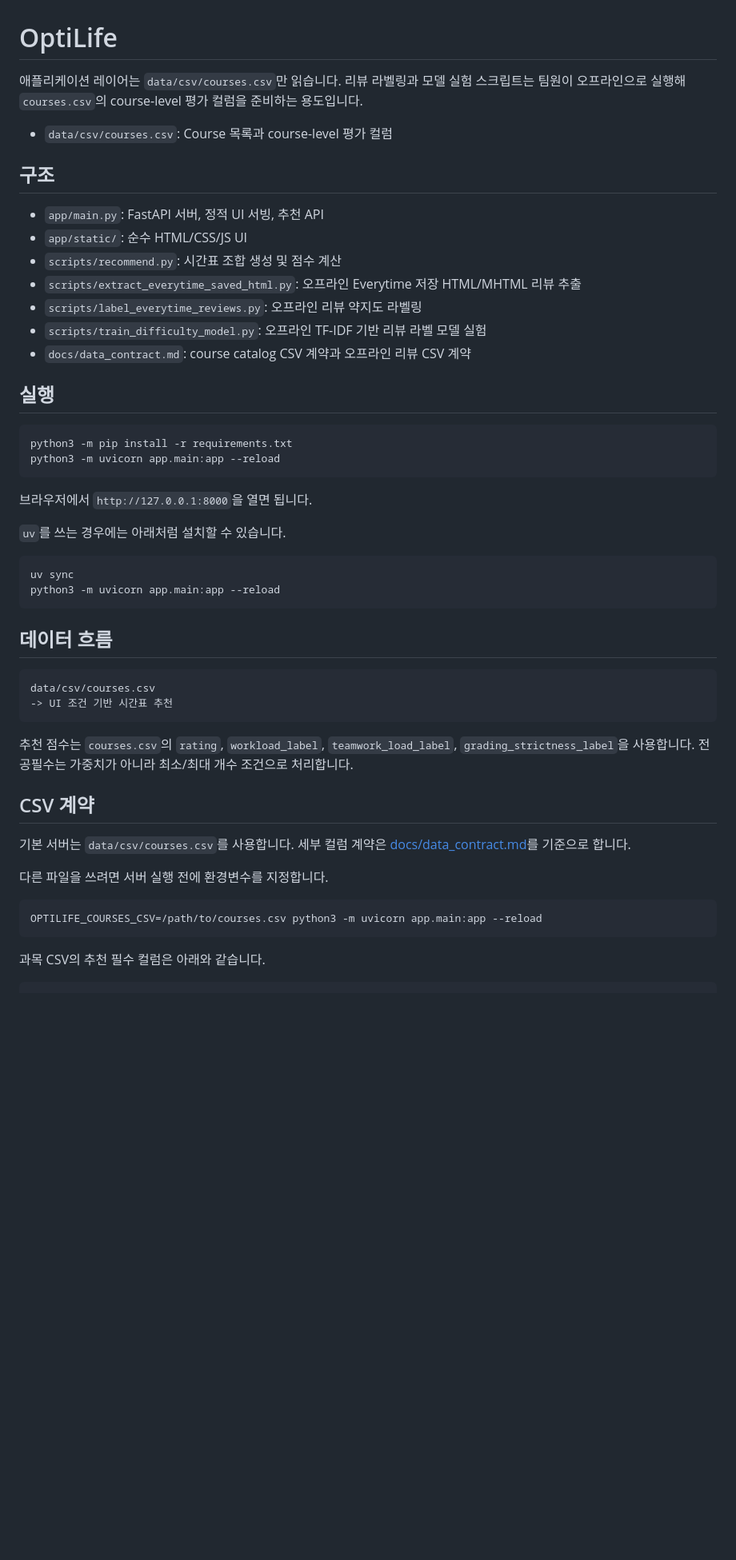
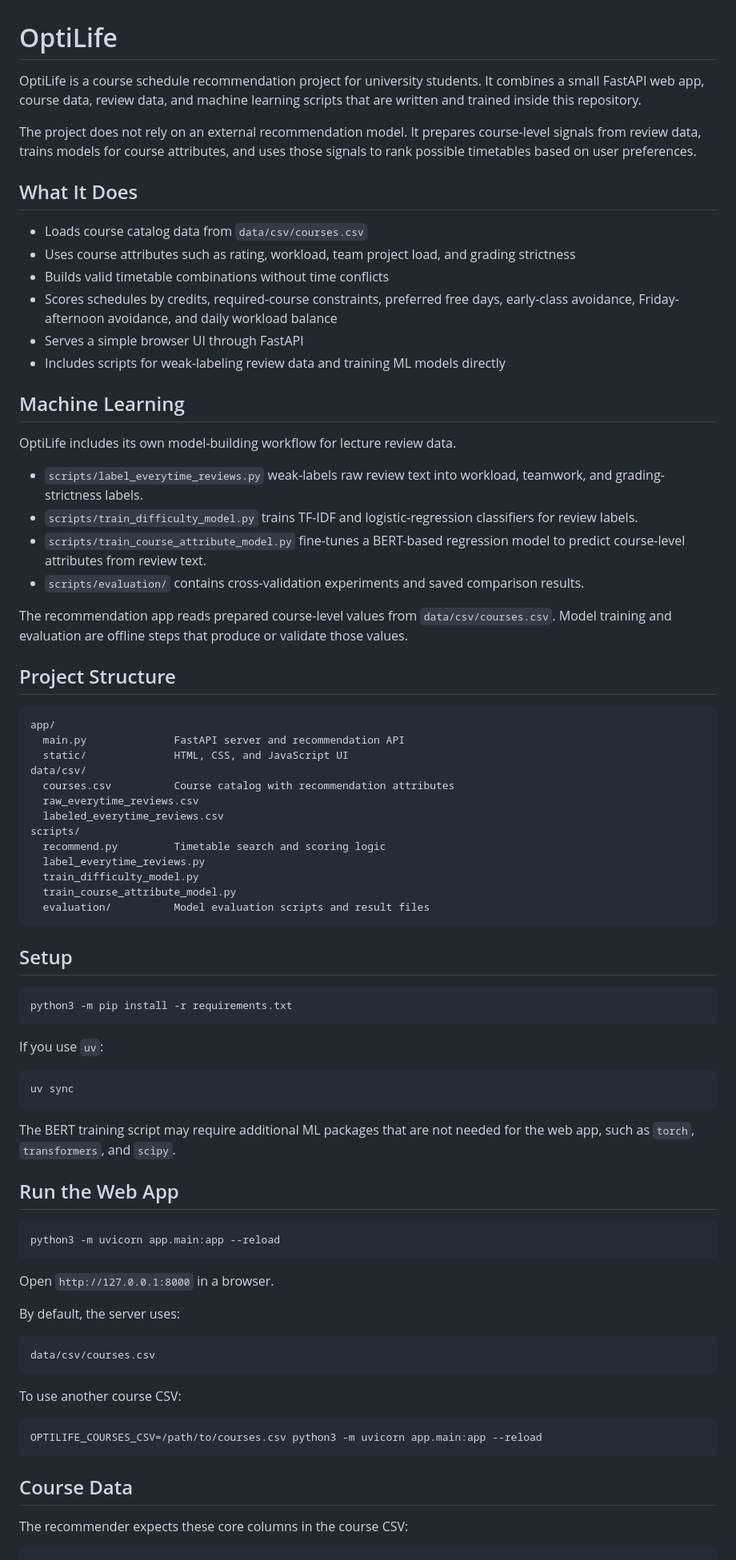
Before and after one commit to jbaehova/OptiLife, a Markdown page: README.md, the part around one of its changes. Shown at 80% size. Rendered like a GitHub page; blank space fills up the shorter version.

Commit message:
docs: write English project README

````diff
--- a/README.md
+++ b/README.md
@@ -1,55 +1,97 @@
 # OptiLife
 
-애플리케이션 레이어는 `data/csv/courses.csv`만 읽습니다. 리뷰 라벨링과 모델 실험 스크립트는 팀원이 오프라인으로 실행해 `courses.csv`의 course-level 평가 컬럼을 준비하는 용도입니다.
+OptiLife is a course schedule recommendation project for university students.
+It combines a small FastAPI web app, course data, review data, and machine
+learning scripts that are written and trained inside this repository.
 
-- `data/csv/courses.csv`: Course 목록과 course-level 평가 컬럼
+The project does not rely on an external recommendation model. It prepares
+course-level signals from review data, trains models for course attributes, and
+uses those signals to rank possible timetables based on user preferences.
 
-## 구조
+## What It Does
 
-- `app/main.py`: FastAPI 서버, 정적 UI 서빙, 추천 API
-- `app/static/`: 순수 HTML/CSS/JS UI
-- `scripts/recommend.py`: 시간표 조합 생성 및 점수 계산
-- `scripts/extract_everytime_saved_html.py`: 오프라인 Everytime 저장 HTML/MHTML 리뷰 추출
-- `scripts/label_everytime_reviews.py`: 오프라인 리뷰 약지도 라벨링
-- `scripts/train_difficulty_model.py`: 오프라인 TF-IDF 기반 리뷰 라벨 모델 실험
-- `docs/data_contract.md`: course catalog CSV 계약과 오프라인 리뷰 CSV 계약
+- Loads course catalog data from `data/csv/courses.csv`
+- Uses course attributes such as rating, workload, team project load, and
+  grading strictness
+- Builds valid timetable combinations without time conflicts
+- Scores schedules by credits, required-course constraints, preferred free days,
+  early-class avoidance, Friday-afternoon avoidance, and daily workload balance
+- Serves a simple browser UI through FastAPI
+- Includes scripts for weak-labeling review data and training ML models directly
 
-## 실행
+## Machine Learning
+
+OptiLife includes its own model-building workflow for lecture review data.
+
+- `scripts/label_everytime_reviews.py` weak-labels raw review text into
+  workload, teamwork, and grading-strictness labels.
+- `scripts/train_difficulty_model.py` trains TF-IDF and logistic-regression
+  classifiers for review labels.
+- `scripts/train_course_attribute_model.py` fine-tunes a BERT-based regression
+  model to predict course-level attributes from review text.
+- `scripts/evaluation/` contains cross-validation experiments and saved
+  comparison results.
+
+The recommendation app reads prepared course-level values from
+`data/csv/courses.csv`. Model training and evaluation are offline steps that
+produce or validate those values.
+
+## Project Structure
+
+```text
+app/
+  main.py              FastAPI server and recommendation API
+  static/              HTML, CSS, and JavaScript UI
+data/csv/
+  courses.csv          Course catalog with recommendation attributes
+  raw_everytime_reviews.csv
+  labeled_everytime_reviews.csv
+scripts/
+  recommend.py         Timetable search and scoring logic
+  label_everytime_reviews.py
+  train_difficulty_model.py
+  train_course_attribute_model.py
+  evaluation/          Model evaluation scripts and result files
+```
+
+## Setup
 
 ```bash
 python3 -m pip install -r requirements.txt
+```
+
+If you use `uv`:
+
+```bash
+uv sync
+```
+
+The BERT training script may require additional ML packages that are not needed
+for the web app, such as `torch`, `transformers`, and `scipy`.
+
+## Run the Web App
+
+```bash
 python3 -m uvicorn app.main:app --reload
 ```
 
-브라우저에서 `http://127.0.0.1:8000`을 열면 됩니다.
+Open `http://127.0.0.1:8000` in a browser.
 
-`uv`를 쓰는 경우에는 아래처럼 설치할 수 있습니다.
-
-```bash
-uv sync
-python3 -m uvicorn app.main:app --reload
-```
-
-## 데이터 흐름
+By default, the server uses:
 
 ```text
 data/csv/courses.csv
--> UI 조건 기반 시간표 추천
 ```
 
-추천 점수는 `courses.csv`의 `rating`, `workload_label`, `teamwork_load_label`, `grading_strictness_label`을 사용합니다. 전공필수는 가중치가 아니라 최소/최대 개수 조건으로 처리합니다.
-
-## CSV 계약
-
-기본 서버는 `data/csv/courses.csv`를 사용합니다. 세부 컬럼 계약은 [docs/data_contract.md](docs/data_contract.md)를 기준으로 합니다.
-
-다른 파일을 쓰려면 서버 실행 전에 환경변수를 지정합니다.
+To use another course CSV:
 
 ```bash
 OPTILIFE_COURSES_CSV=/path/to/courses.csv python3 -m uvicorn app.main:app --reload
 ```
 
-과목 CSV의 추천 필수 컬럼은 아래와 같습니다.
+## Course Data
+
+The recommender expects these core columns in the course CSV:
 
 ```csv
 course_name,credits,core,rating,workload_label,teamwork_load_label,grading_strictness_label,time_slot
````
Also changed, not shown: other parts of README.md (+23 -11 lines).
